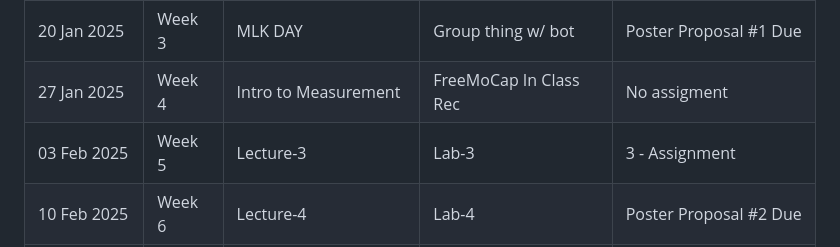
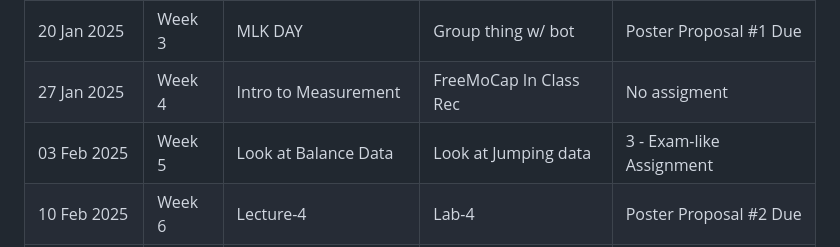
Before and after one commit to HumanMovementNeuroscience/HMN-2025-Spring-course, a Markdown page: README.md, the part around the change. Drawn GitHub-style.

```diff
--- a/README.md
+++ b/README.md
@@ -18,7 +18,7 @@
 | 13 Jan 2025   | Week 2  | Library Resources Presentation    | Topic Planning             | 1 - Choosing a Topic            |
 | 20 Jan 2025   | Week 3  | MLK DAY                           | Group thing w/ bot         | Poster Proposal #1 Due          |
 | 27 Jan 2025   | Week 4  | Intro to Measurement              | FreeMoCap In Class Rec     | No assigment                    |
-| 03 Feb 2025   | Week 5  | Lecture-3                         | Lab-3                      | 3 - Assignment                  |
+| 03 Feb 2025   | Week 5  | Look at Balance Data              | Look at Jumping data       | 3 - Exam-like Assignment        |
 | 10 Feb 2025   | Week 6  | Lecture-4                         | Lab-4                      | Poster Proposal #2 Due          |
 | 17 Feb 2025   | Week 7  | PRESIDENT DAY                     | Lab-5                      | 5 - Assignment                  |
 | 24 Feb 2025   | Week 8  | Lecture-6                         | Lab-6                      | Poster Due!                     |
```
